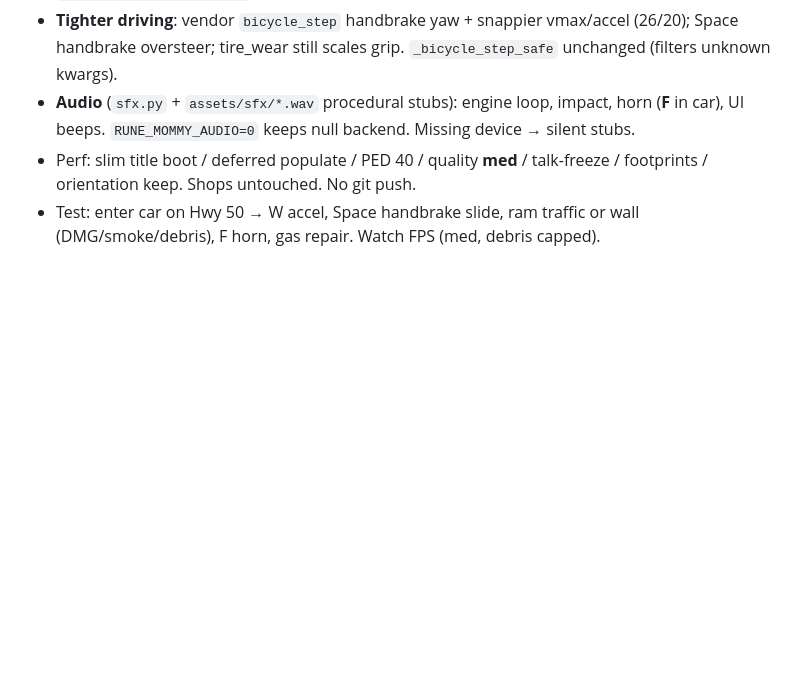
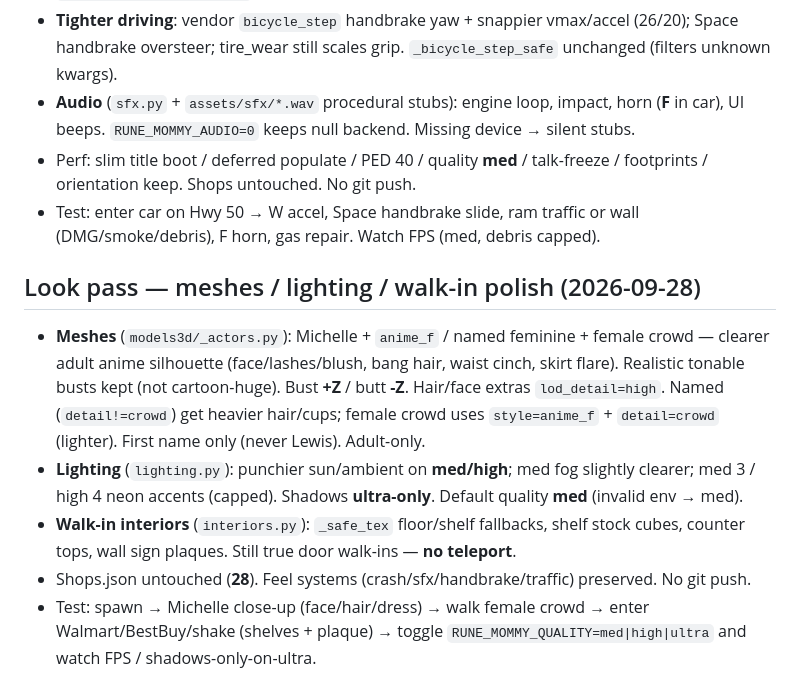
Before and after one commit to redbullorlando420-code/Rune_mommy, a Markdown page: DEVNOTES.md, the part around the change. Drawn GitHub-style; blank space fills up the shorter version.

Commit message:
feat: Look pass — denser meshes, lighting, walk-in polish (DEVNOTES.md)

```diff
--- a/DEVNOTES.md
+++ b/DEVNOTES.md
@@ -159,3 +159,10 @@ Three trucks from `data/shops.json` (`kind: food_truck`) — Cuban, Gator bites,
 - **Audio** (`sfx.py` + `assets/sfx/*.wav` procedural stubs): engine loop, impact, horn (**F** in car), UI beeps. `RUNE_MOMMY_AUDIO=0` keeps null backend. Missing device → silent stubs.
 - Perf: slim title boot / deferred populate / PED 40 / quality **med** / talk-freeze / footprints / orientation keep. Shops untouched. No git push.
 - Test: enter car on Hwy 50 → W accel, Space handbrake slide, ram traffic or wall (DMG/smoke/debris), F horn, gas repair. Watch FPS (med, debris capped).
+
+## Look pass — meshes / lighting / walk-in polish (2026-09-28)
+- **Meshes** (`models3d/_actors.py`): Michelle + `anime_f` / named feminine + female crowd — clearer adult anime silhouette (face/lashes/blush, bang hair, waist cinch, skirt flare). Realistic tonable busts kept (not cartoon-huge). Bust **+Z** / butt **-Z**. Hair/face extras `lod_detail=high`. Named (`detail!=crowd`) get heavier hair/cups; female crowd uses `style=anime_f` + `detail=crowd` (lighter). First name only (never Lewis). Adult-only.
+- **Lighting** (`lighting.py`): punchier sun/ambient on **med/high**; med fog slightly clearer; med 3 / high 4 neon accents (capped). Shadows **ultra-only**. Default quality **med** (invalid env → med).
+- **Walk-in interiors** (`interiors.py`): `_safe_tex` floor/shelf fallbacks, shelf stock cubes, counter tops, wall sign plaques. Still true door walk-ins — **no teleport**.
+- Shops.json untouched (**28**). Feel systems (crash/sfx/handbrake/traffic) preserved. No git push.
+- Test: spawn → Michelle close-up (face/hair/dress) → walk female crowd → enter Walmart/BestBuy/shake (shelves + plaque) → toggle `RUNE_MOMMY_QUALITY=med|high|ultra` and watch FPS / shadows-only-on-ultra.
```
